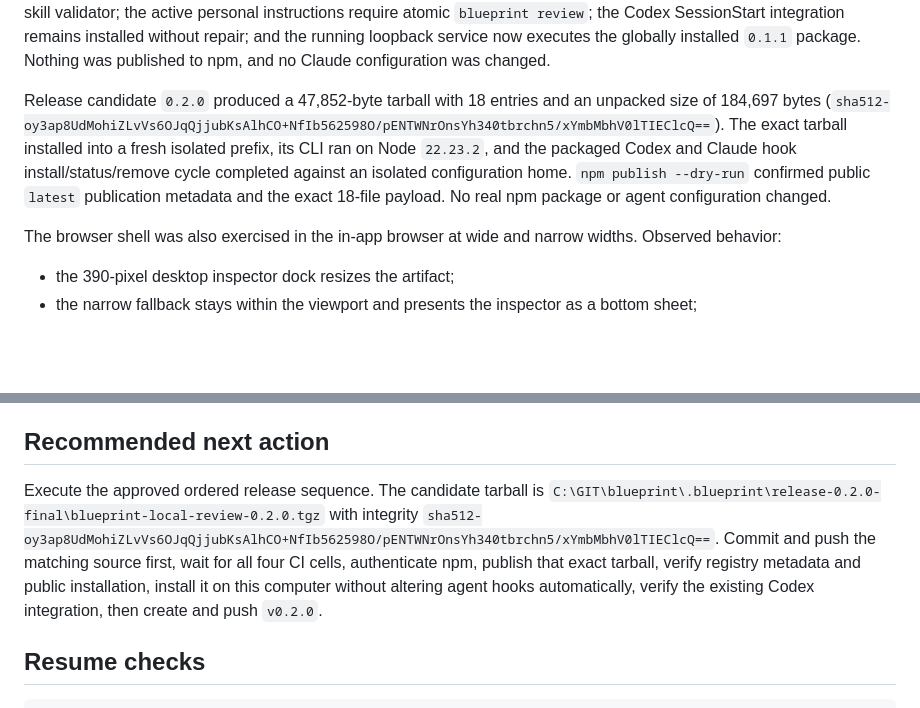
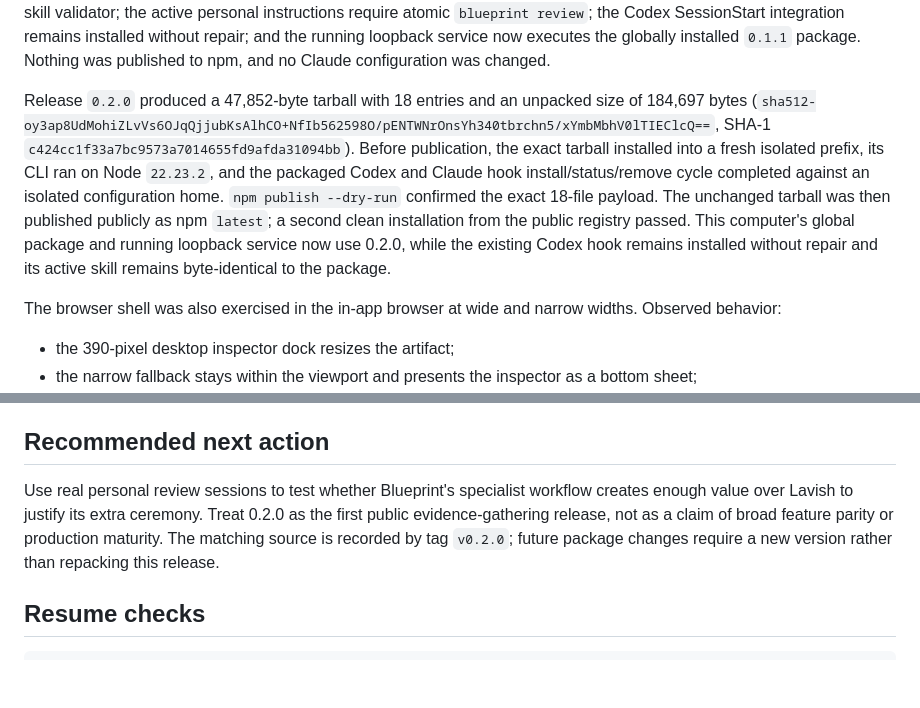
Before and after one commit to bdumasfortin/blueprint, a Markdown page: docs/CONTINUATION.md, 2 parts joined by grey strips. GitHub-like rendering; blank space fills up the shorter version.

```diff
--- a/docs/CONTINUATION.md
+++ b/docs/CONTINUATION.md
@@ -99,7 +99,7 @@ Release `0.1.0` produced a 45,918-byte tarball with 17 entries and an unpacked s
 
 Release `0.1.1` produced a 46,892-byte tarball with 17 entries and an unpacked size of 182,548 bytes (`sha512-X1gU7M/mpyW9GJ/A0rIIMgYJ4ZAzo/eC04KP6ztGgDIJUiCSPWjlth0+1QcZ9XLCs2YsGNTyx0/i6mq7HnMuNA==`). The exact tarball installed successfully into a fresh isolated npm prefix and its packaged CLI help completed successfully before that same tarball replaced the computer-wide `0.1.0` repository link. The installed global package reports `blueprint-local-review@0.1.1`; the installed package, repository, and active personal Blueprint skills are byte-identical and pass the Codex skill validator; the active personal instructions require atomic `blueprint review`; the Codex SessionStart integration remains installed without repair; and the running loopback service now executes the globally installed `0.1.1` package. Nothing was published to npm, and no Claude configuration was changed.
 
-Release candidate `0.2.0` produced a 47,852-byte tarball with 18 entries and an unpacked size of 184,697 bytes (`sha512-oy3ap8UdMohiZLvVs6OJqQjjubKsAlhCO+NfIb562598O/pENTWNrOnsYh340tbrchn5/xYmbMbhV0lTIEClcQ==`). The exact tarball installed into a fresh isolated prefix, its CLI ran on Node `22.23.2`, and the packaged Codex and Claude hook install/status/remove cycle completed against an isolated configuration home. `npm publish --dry-run` confirmed public `latest` publication metadata and the exact 18-file payload. No real npm package or agent configuration changed.
+Release `0.2.0` produced a 47,852-byte tarball with 18 entries and an unpacked size of 184,697 bytes (`sha512-oy3ap8UdMohiZLvVs6OJqQjjubKsAlhCO+NfIb562598O/pENTWNrOnsYh340tbrchn5/xYmbMbhV0lTIEClcQ==`, SHA-1 `c424cc1f33a7bc9573a7014655fd9afda31094bb`). Before publication, the exact tarball installed into a fresh isolated prefix, its CLI ran on Node `22.23.2`, and the packaged Codex and Claude hook install/status/remove cycle completed against an isolated configuration home. `npm publish --dry-run` confirmed the exact 18-file payload. The unchanged tarball was then published publicly as npm `latest`; a second clean installation from the public registry passed. This computer's global package and running loopback service now use 0.2.0, while the existing Codex hook remains installed without repair and its active skill remains byte-identical to the package.
 
 The browser shell was also exercised in the in-app browser at wide and narrow widths. Observed behavior:
 
@@ -160,7 +162,7 @@ Do not implement these merely because the core exists. The user explicitly ident
 
 ## Recommended next action
 
-Execute the approved ordered release sequence. The candidate tarball is `C:\GIT\blueprint\.blueprint\release-0.2.0-final\blueprint-local-review-0.2.0.tgz` with integrity `sha512-oy3ap8UdMohiZLvVs6OJqQjjubKsAlhCO+NfIb562598O/pENTWNrOnsYh340tbrchn5/xYmbMbhV0lTIEClcQ==`. Commit and push the matching source first, wait for all four CI cells, authenticate npm, publish that exact tarball, verify registry metadata and public installation, install it on this computer without altering agent hooks automatically, verify the existing Codex integration, then create and push `v0.2.0`.
+Use real personal review sessions to test whether Blueprint's specialist workflow creates enough value over Lavish to justify its extra ceremony. Treat 0.2.0 as the first public evidence-gathering release, not as a claim of broad feature parity or production maturity. The matching source is recorded by tag `v0.2.0`; future package changes require a new version rather than repacking this release.
 
 ## Resume checks
 
```
Also changed, not shown: other parts of docs/CONTINUATION.md (+5 -3 lines), docs/AXI.md (+2 -2 lines), docs/PRODUCT.md (+5 -3 lines).
